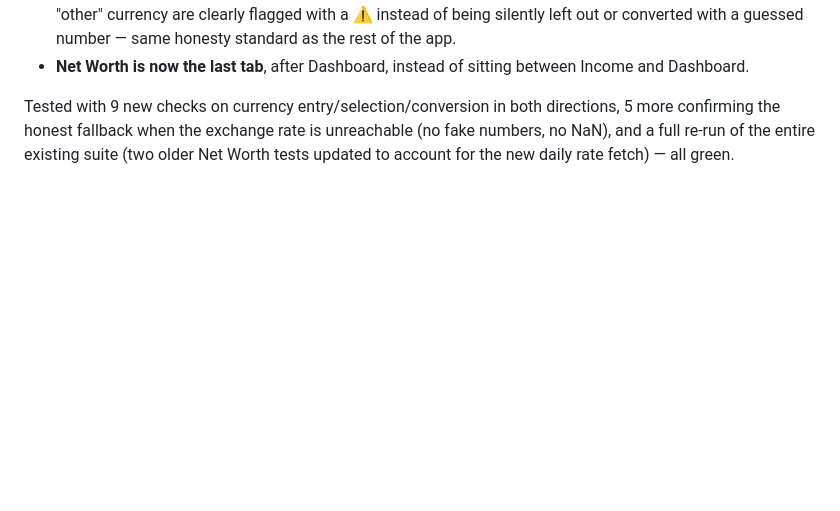
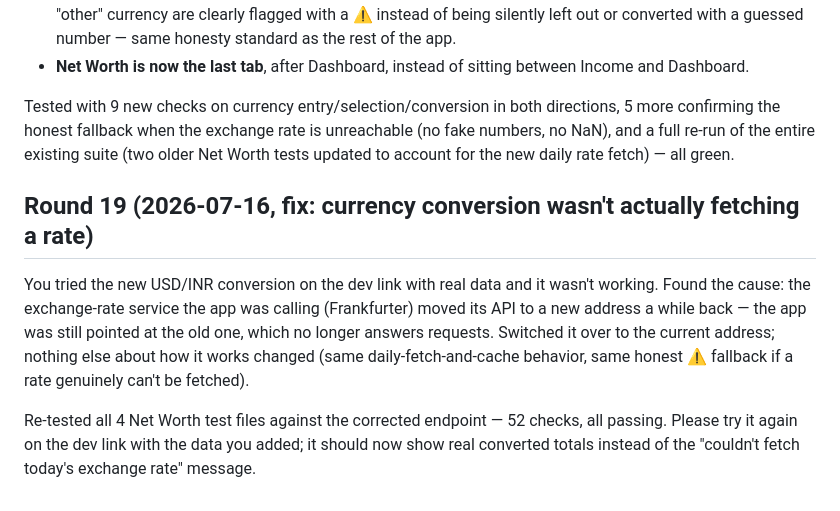
Before and after one commit to borannavar1984/iExpenseApps, a Markdown page: STATUS.md, the part around the change. GitHub-like rendering; blank space fills up the shorter version.

Commit message:
Add Round 19 STATUS.md entry: fix Net Worth currency conversion endpoint

```diff
--- a/STATUS.md
+++ b/STATUS.md
@@ -535,3 +535,18 @@ directions, 5 more confirming the honest fallback when the exchange rate
 is unreachable (no fake numbers, no NaN), and a full re-run of the entire
 existing suite (two older Net Worth tests updated to account for the new
 daily rate fetch) — all green.
+
+## Round 19 (2026-07-16, fix: currency conversion wasn't actually fetching a rate)
+
+You tried the new USD/INR conversion on the dev link with real data and it
+wasn't working. Found the cause: the exchange-rate service the app was
+calling (Frankfurter) moved its API to a new address a while back — the
+app was still pointed at the old one, which no longer answers requests.
+Switched it over to the current address; nothing else about how it works
+changed (same daily-fetch-and-cache behavior, same honest ⚠️ fallback if a
+rate genuinely can't be fetched).
+
+Re-tested all 4 Net Worth test files against the corrected endpoint — 52
+checks, all passing. Please try it again on the dev link with the data
+you added; it should now show real converted totals instead of the
+"couldn't fetch today's exchange rate" message.
```
